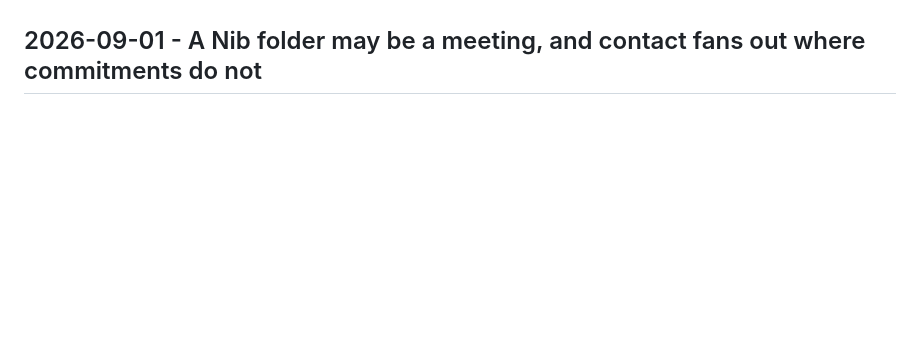
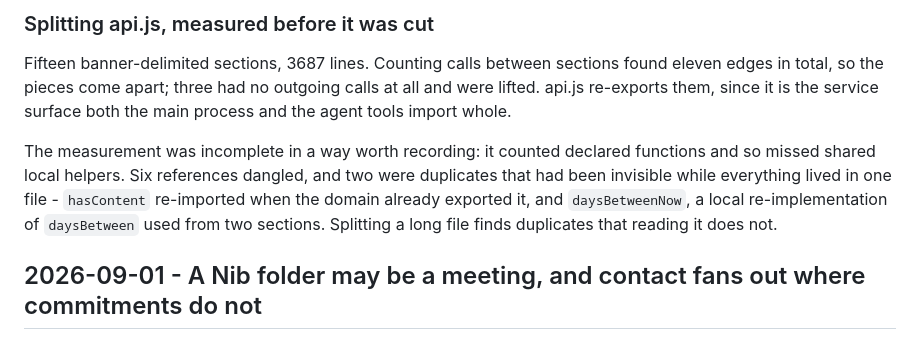
Before and after one commit to AidinD/tend, a Markdown page: DECISIONS.md, the part around one of its changes. Drawn GitHub-style; blank space fills up the shorter version.

Commit message:
Record the four simplification passes, including the two proposals that were wrong

```diff
--- a/DECISIONS.md
+++ b/DECISIONS.md
@@ -5,3 +90,16 @@ and why this won.
+### Splitting api.js, measured before it was cut
+
+Fifteen banner-delimited sections, 3687 lines. Counting calls between sections
+found eleven edges in total, so the pieces come apart; three had no outgoing
+calls at all and were lifted. api.js re-exports them, since it is the service
+surface both the main process and the agent tools import whole.
+
+The measurement was incomplete in a way worth recording: it counted declared
+functions and so missed shared local helpers. Six references dangled, and two
+were duplicates that had been invisible while everything lived in one file -
+`hasContent` re-imported when the domain already exported it, and
+`daysBetweenNow`, a local re-implementation of `daysBetween` used from two
+sections. Splitting a long file finds duplicates that reading it does not.
 
 ## 2026-09-01 - A Nib folder may be a meeting, and contact fans out where commitments do not
 
```
Also changed, not shown: other parts of DECISIONS.md (+85 -0 lines).
